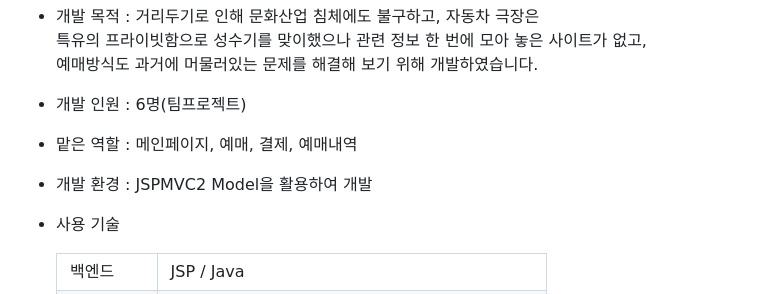
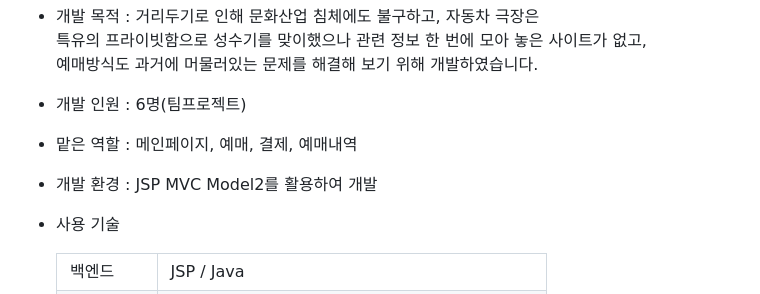
Before and after one commit to yejively/OffTheLamp, a Markdown page: README.md, the part around the change. GitHub-like rendering.

```diff
--- a/README.md
+++ b/README.md
@@ -9,7 +9,7 @@
              예매방식도 과거에 머물러있는 문제를 해결해 보기 위해 개발하였습니다.
 - 개발 인원 : 6명(팀프로젝트)
 - 맡은 역할 : 메인페이지, 예매, 결제, 예매내역
-- 개발 환경 : JSPMVC2 Model을 활용하여 개발
+- 개발 환경 : JSP MVC Model2를 활용하여 개발
 - 사용 기술
 
   <table border = 1>
```
